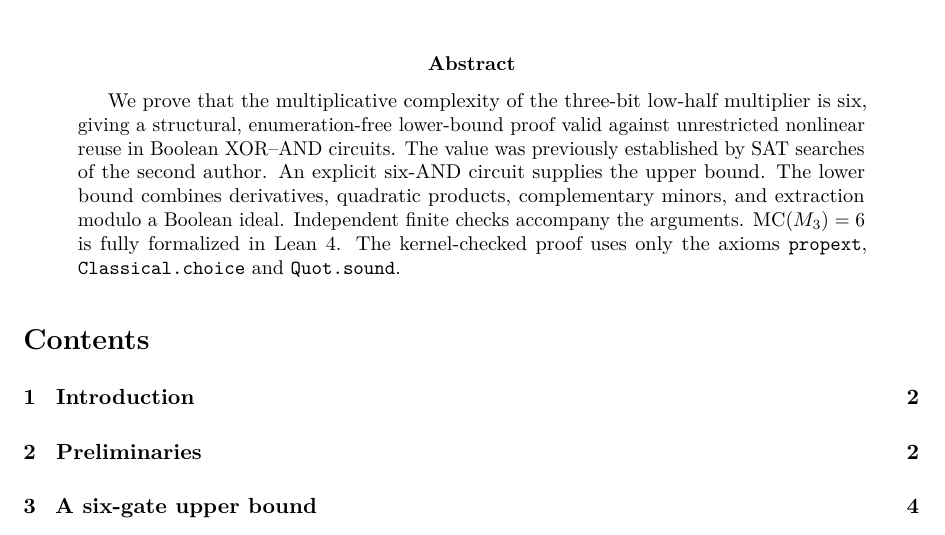
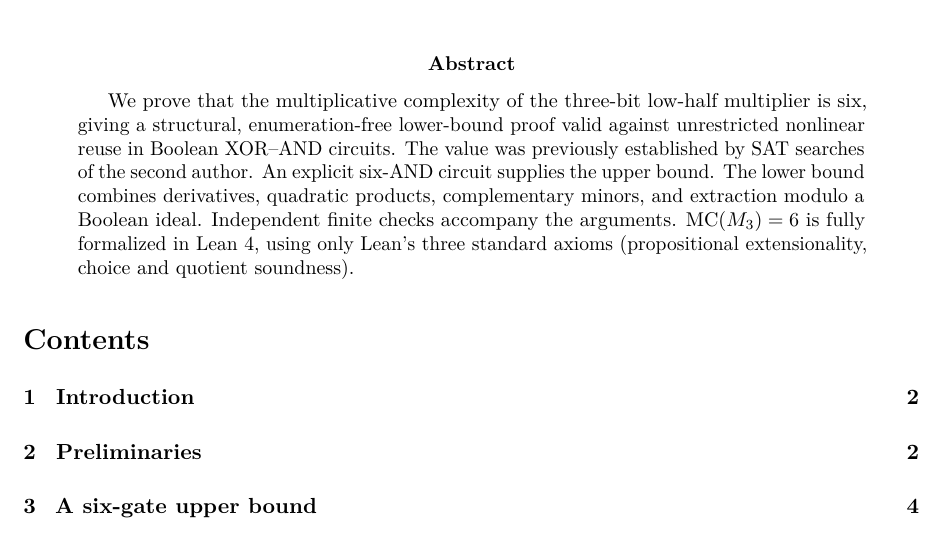
Before and after one commit to bishara74/Multiplicative-complexity-of-the-3-bit-low-half-multiplier, a LaTeX paper (main.tex): part of page 1 of 21, cut so that both start at the same text. Compiled offline with pdfLaTeX.

Commit message:
Fix arXiv metadata rendering (abstract axioms, comments).

```diff
--- a/main.tex
+++ b/main.tex
@@ -58,8 +58,8 @@
 ARXIV-METADATA-BEGIN
 Title: The multiplicative complexity of the three-bit low-half multiplier
 Authors: Bshara Alhodali (E\"otv\"os Lor\'and University), Gregory Morse (E\"otv\"os Lor\'and University)
-Abstract: We prove that the multiplicative complexity of the three-bit low-half multiplier is six, giving a structural, enumeration-free lower-bound proof valid against unrestricted nonlinear reuse in Boolean XOR-AND circuits. The value was previously established by SAT searches of the second author. An explicit six-AND circuit supplies the upper bound. The lower bound combines derivatives, quadratic products, complementary minors, and extraction modulo a Boolean ideal. Independent finite checks accompany the arguments. $\mathrm{MC}(M_3)=6$ is fully formalized in Lean 4. The kernel-checked proof uses only the axioms propext, Classical.choice and Quot.sound.
-Comments: 21 pages, 1 table. Lean formalization and verification artifacts: https://github.com/bishara74/lowhalf-mul3
+Abstract: We prove that the multiplicative complexity of the three-bit low-half multiplier is six, giving a structural, enumeration-free lower-bound proof valid against unrestricted nonlinear reuse in Boolean XOR-AND circuits. The value was previously established by SAT searches of the second author. An explicit six-AND circuit supplies the upper bound. The lower bound combines derivatives, quadratic products, complementary minors, and extraction modulo a Boolean ideal. Independent finite checks accompany the arguments. $\mathrm{MC}(M_3)=6$ is fully formalized in Lean 4, using only Lean's three standard axioms (propositional extensionality, choice and quotient soundness).
+Comments: 21 pages, 1 table. The Lean 4 formalization and verification artifacts are linked in the paper (Appendix A).
 Subjects: Computational Complexity (cs.CC); Combinatorics (math.CO); Logic in Computer Science (cs.LO)
 MSC classes: 68Q06 (Primary), 68Q17, 94D10 (Secondary)
 ACM classes: F.1.3
@@ -75,7 +75,7 @@ ARXIV-METADATA-END
 \begin{document}
 \maketitle
 \begin{abstract}
-We prove that the multiplicative complexity of the three-bit low-half multiplier is six, giving a structural, enumeration-free lower-bound proof valid against unrestricted nonlinear reuse in Boolean XOR--AND circuits. The value was previously established by SAT searches of the second author. An explicit six-AND circuit supplies the upper bound. The lower bound combines derivatives, quadratic products, complementary minors, and extraction modulo a Boolean ideal. Independent finite checks accompany the arguments. \LeanReleaseStatus
+We prove that the multiplicative complexity of the three-bit low-half multiplier is six, giving a structural, enumeration-free lower-bound proof valid against unrestricted nonlinear reuse in Boolean XOR--AND circuits. The value was previously established by SAT searches of the second author. An explicit six-AND circuit supplies the upper bound. The lower bound combines derivatives, quadratic products, complementary minors, and extraction modulo a Boolean ideal. Independent finite checks accompany the arguments. $\mathrm{MC}(M_3)=6$ is fully formalized in Lean~4, using only Lean's three standard axioms (propositional extensionality, choice and quotient soundness).
 \end{abstract}
 \setcounter{tocdepth}{1}
 \tableofcontents
```
